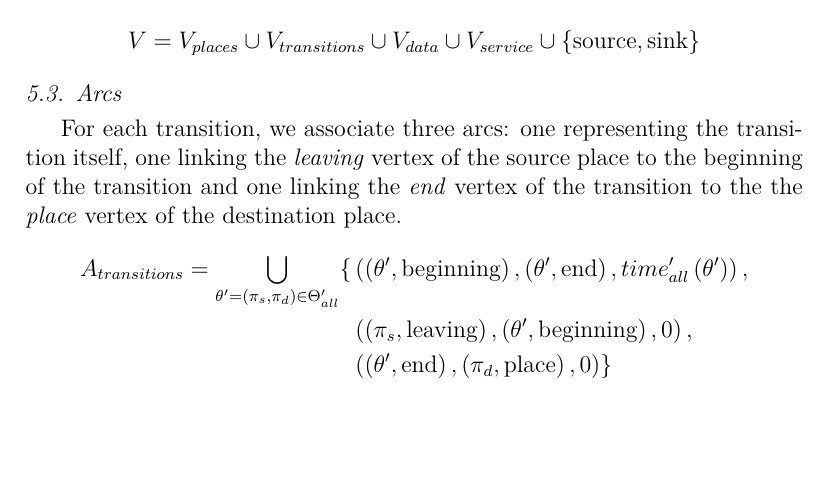
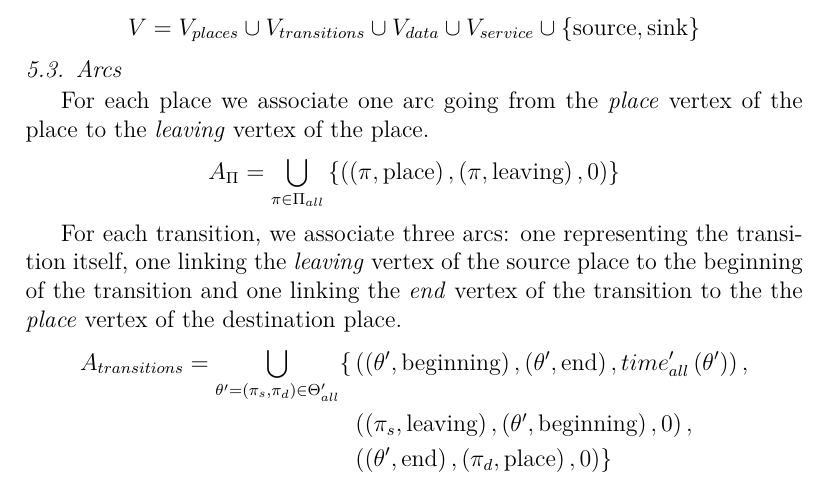
Before and after one commit to Concerto-D/openstack-traces, a LaTeX paper (main.tex, which reads perf_model.tex): part of page 3 of 5, cut so that both start at the same text, the shorter picture padded with empty space. Compiled offline with pdfLaTeX.

Commit message:
Added missing arcs

```diff
--- a/perf_model.tex
+++ b/perf_model.tex
@@ -92,6 +92,12 @@ V=V_{places}\cup V_{transitions}\cup V_{data}\cup V_{service}\cup\left\{ \text{s
 
 \subsection{Arcs}
 
+For each place we associate one arc going from the \emph{place} vertex of
+the place to the \emph{leaving} vertex of the place.
+\[
+A_{\Pi}=\bigcup_{\pi\in\Pi_{all}}\left\{ \left(\left(\pi,\text{place}\right),\left(\pi,\text{leaving}\right),0\right)\right\}
+\]
+
 For each transition, we associate three arcs: one representing the
 transition itself, one linking the \emph{leaving} vertex of the source
 place to the beginning of the transition and one linking the \emph{end}
```
